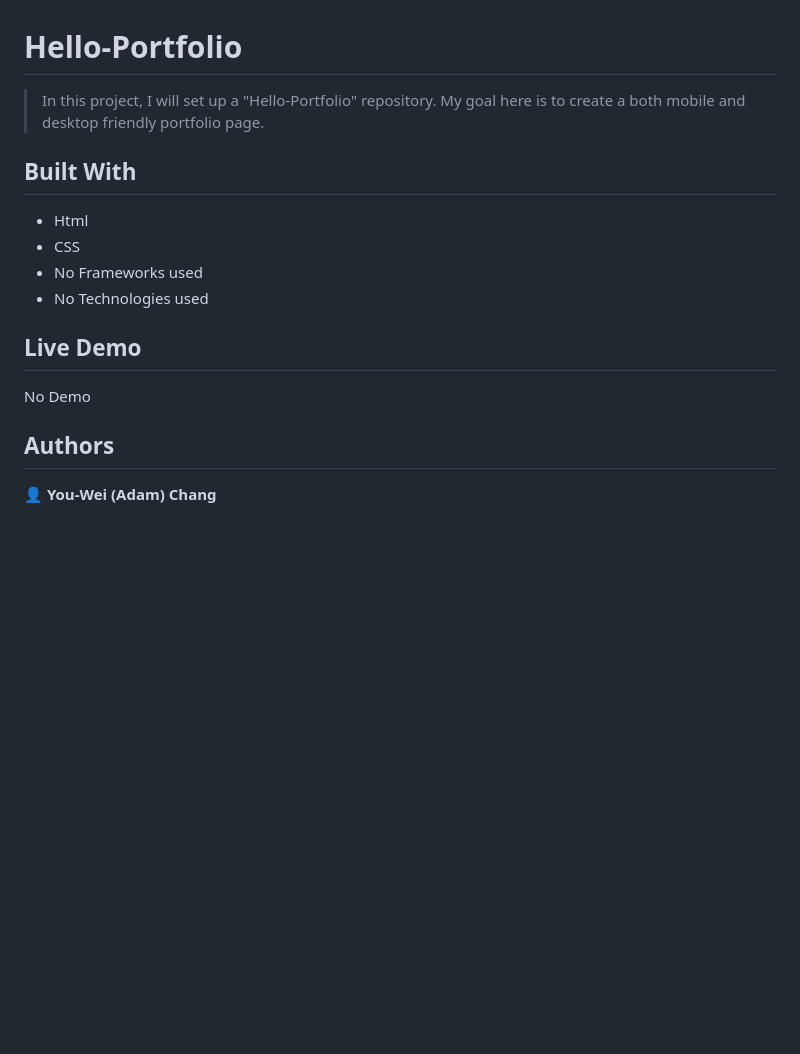
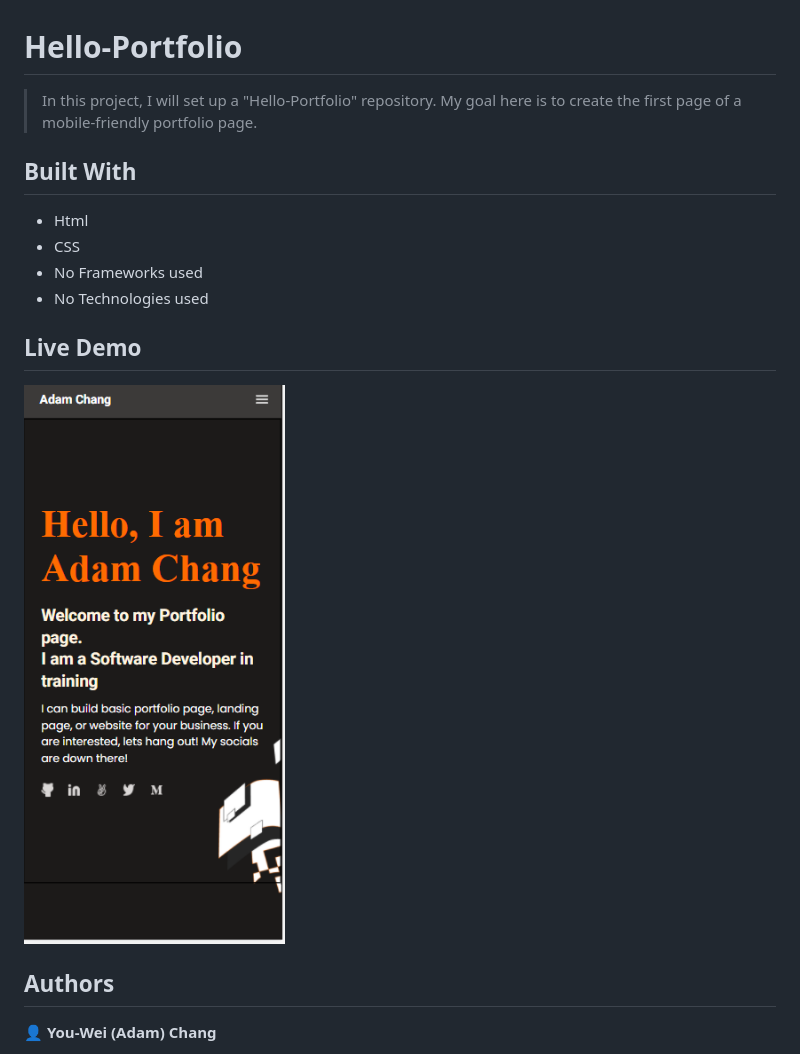
Before and after one commit to adamteddychang/Hello-Portfolio, a Markdown page: README.md, the part around the change. GitHub-like rendering; pictures changed too: Images/Template_2_sample.PNG (added); blank space fills up the shorter version.

```diff
--- a/README.md
+++ b/README.md
@@ -1,6 +1,6 @@
 # Hello-Portfolio
 
-> In this project, I will set up a "Hello-Portfolio" repository. My goal here is to create a both mobile and desktop friendly portfolio page.
+> In this project, I will set up a "Hello-Portfolio" repository. My goal here is to create the first page of a mobile-friendly portfolio page.
 
 
 
@@ -15,7 +15,7 @@
 - No Technologies used
 
 ## Live Demo
-No Demo
+![screenshot](Images/Template_2_sample.PNG)
 
 
 
```
